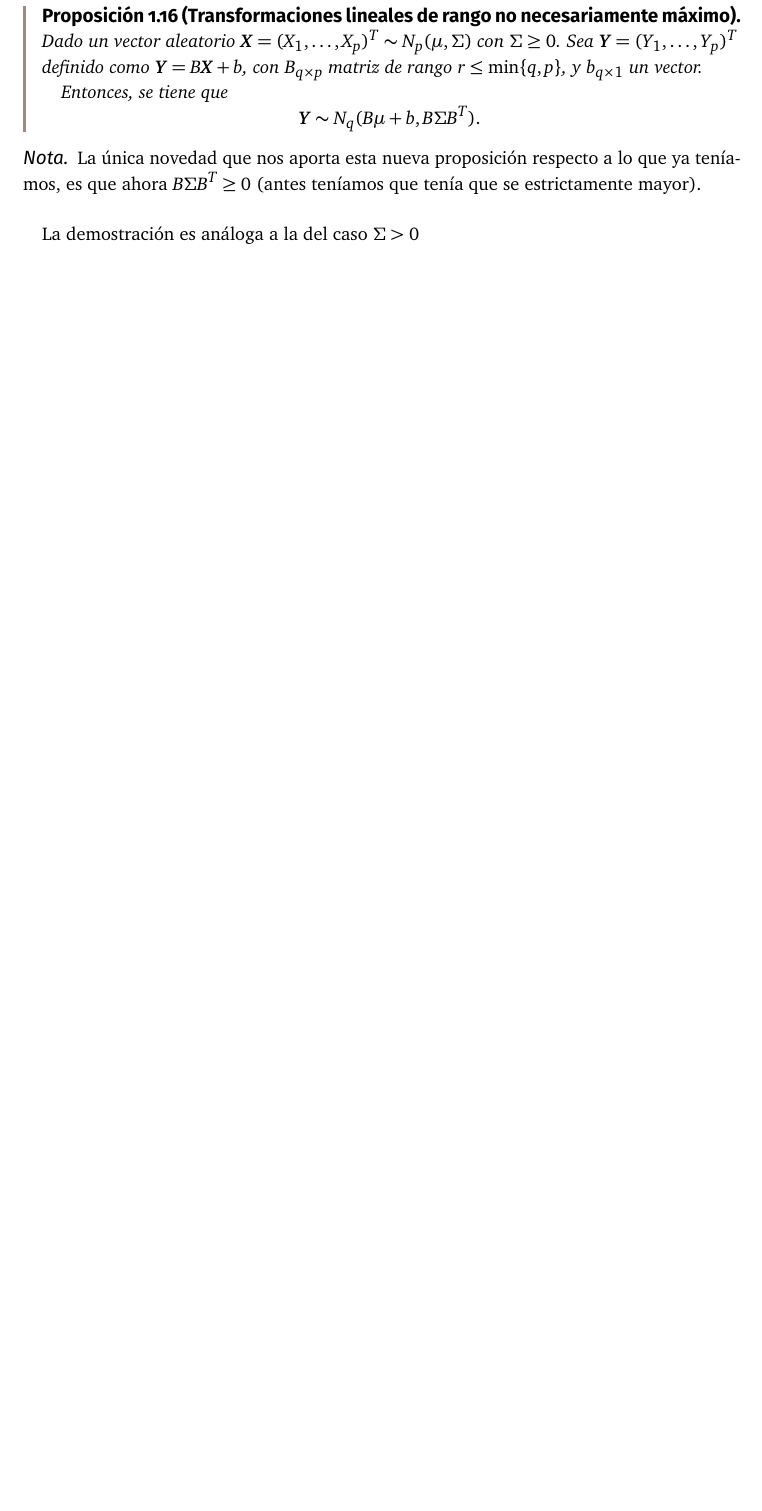
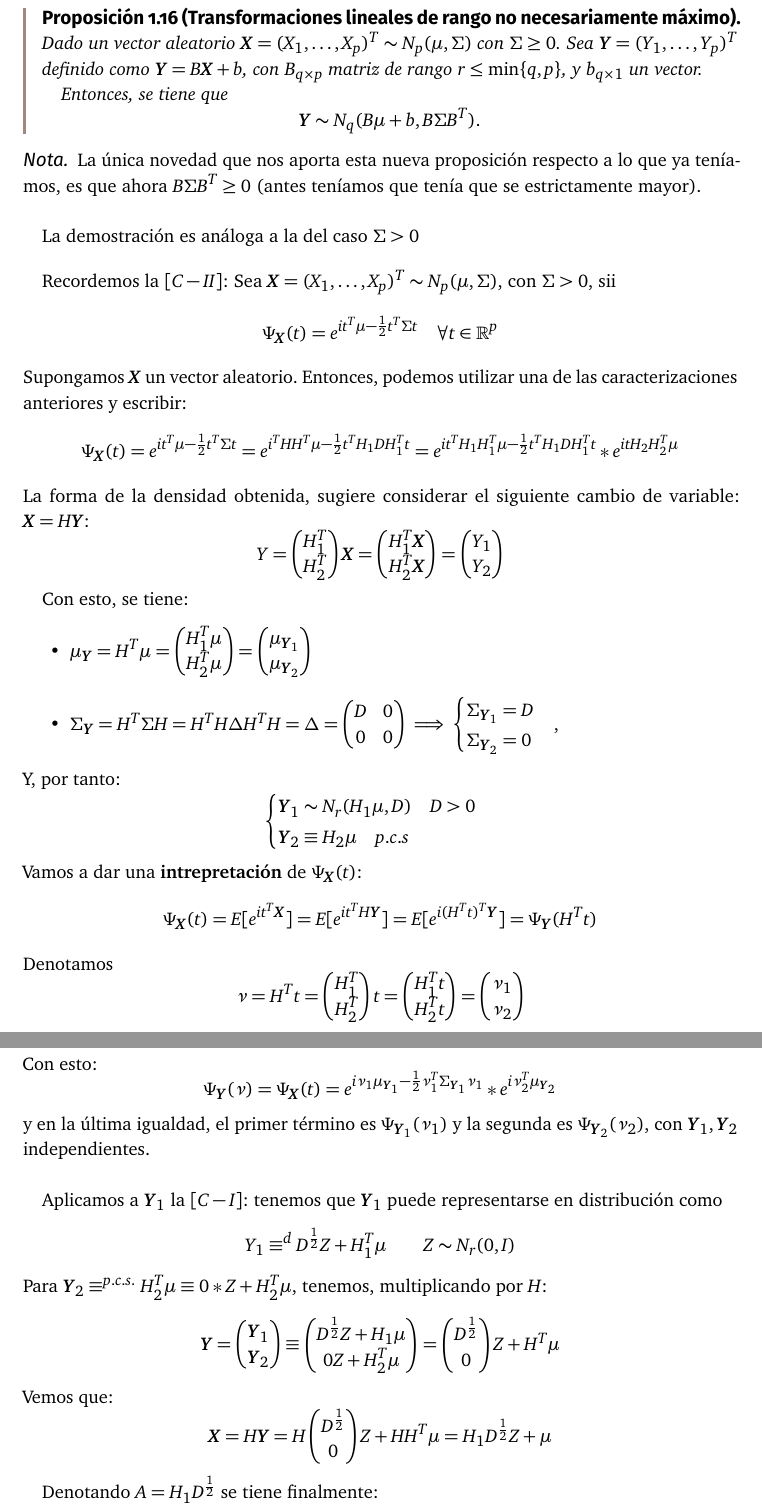
Before and after one commit to libreim/apuntesDGIIM, a LaTeX document (EMV/emv.tex, which reads EMV/apuntes.tex): part of page 25 of 25 before the commit and two parts of pages 25 and 26 of 27 after it, the two joined at a grey line, cut so that both start at the same text, the shorter picture padded with empty space. Compiled offline with pdfLaTeX.

Commit message:
actualiza apuntes

```diff
--- a/EMV/apuntes.tex
+++ b/EMV/apuntes.tex
@@ -904,3 +904,56 @@ Utilizando lo que acabamos de ver, podemos escribir $[C-II]$ de la siguiente man
 
   La demostración es análoga a la del caso $\Sigma > 0$
 \end{nota}
+
+
+Recordemos la $[C-II]$: Sea $\vectX = (X_1,\dots,X_p)^T\sim N_p(\mu,\Sigma)$, con $\Sigma > 0$, sii
+\[
+\Psi_{\vectX}(t) = e^{it^T\mu - \frac{1}{2}t^T\Sigma t} \quad \forall t\in \mathbb R^p
+\]
+Supongamos $\vectX$ un vector aleatorio. Entonces, podemos utilizar una de las caracterizaciones anteriores y escribir:
+\[
+\Psi_{\vectX}(t) = e^{it^T\mu - \frac{1}{2}t^T\Sigma t} = e^{i^T HH^T \mu - \frac{1}{2}t^T H_1 D H_1^T t} = e^{it^T H_1 H_1^T\mu - \frac{1}{2}t^T H_1DH_1^Tt}* e^{itH_2H_2^T \mu}
+\]
+La forma de la densidad obtenida, sugiere considerar el siguiente cambio de variable: $\vectX = H\vectY$:
+\[
+Y = \begin{pmatrix} H_1^T \\ H_2^T \end{pmatrix} \vectX=\begin{pmatrix} H_1^T \vectX \\ H_2^T\vectX \end{pmatrix} = \begin{pmatrix} Y_1 \\ Y_2 \end{pmatrix}
+\]
+
+Con esto, se tiene:
+\begin{itemize}
+\item $\mu_{\vectY} = H^T \mu = \begin{pmatrix} H_1^T \mu \\ H_2^T\mu \end{pmatrix} = \begin{pmatrix} \mu_{\vectY_1} \\ \mu_{\vectY_2} \end{pmatrix}$
+  \item $\Sigma_{\vectY} =  H^T \Sigma H = H^T H \Delta H^T H = \Delta = \begin{pmatrix} D & 0 \\ 0 & 0 \end{pmatrix} \implies \begin{cases} \Sigma_{\vectY_1} = D \\ \Sigma_{\vectY_2} = 0\end{cases}$,
+\end{itemize}
+Y, por tanto:
+\[
+\begin{cases} \vectY_1 \sim N_r(H_1\mu,D) \quad D> 0 \\ \vectY_2 \equiv H_2\mu \quad p.c.s \end{cases}
+\]
+Vamos a dar una \textbf{intrepretación} de $\Psi_{\vectX} (t)$:
+\[
+\Psi_{\vectX}(t) = E[e^{it^T\vectX}] = E[e^{it^TH\vectY}] = E[e^{i(H^Tt)^T \vectY}] = \Psi_{\vectY}(H^T t)
+\]
+%#TODO: revisar la siguiente letra: \nu
+Denotamos
+\[
+\nu = H^T t = \begin{pmatrix} H_1^T \\ H_2^T\end{pmatrix}t = \begin{pmatrix} H_1^Tt \\ H_2^Tt\end{pmatrix} = \begin{pmatrix} \nu_1 \\ \nu_2\end{pmatrix}
+\]
+Con esto:
+\[
+\Psi_{\vectY}(\nu) = \Psi_{\vectX}(t) = e^{i\nu_1\mu_{\vectY_1} - \frac{1}{2} \nu_1^T \Sigma_{\vectY_1}\nu_1}* e^{i\nu_2^T \mu_{\vectY_2}}
+\]
+y en la última igualdad, el primer término es $\Psi_{\vectY_1}(\nu_1)$ y la segunda es $\Psi_{\vectY_2}(\nu_2)$, con $\vectY_1,\vectY_2$ independientes.\\
+
+Aplicamos a $\vectY_1$ la $[C-I]$: tenemos que $\vectY_1$ puede representarse en distribución como
+\[
+Y_1 \equiv^d D^{\frac{1}{2}}Z + H_1^T \mu \quad \quad  Z \sim N_r(0,I)
+\]
+Para $\vectY_2 \equiv^{p.c.s.} H_2^T \mu \equiv 0*Z + H_2^T \mu$, tenemos, multiplicando por $H$:
+\[
+\vectY = \begin{pmatrix} \vectY_1 \\ \vectY_2 \end{pmatrix} \equiv \begin{pmatrix} D^{\frac{1}{2}} Z + H_1\mu \\ 0Z+ H_2^T \mu\end{pmatrix} = \begin{pmatrix} D^{\frac{1}{2}} \\ 0 \end{pmatrix}Z + H^T \mu
+\]
+Vemos que:
+\[
+\vectX = H\vectY = H\begin{pmatrix} D^{\frac{1}{2}} \\ 0\end{pmatrix} Z + HH^T\mu = H_1D^{\frac{1}{2}}Z + \mu
+\]
+
+Denotando $A= H_1D^{\frac{1}{2}}$ se tiene finalmente:
@@ -906,0 +989 @@ Utilizando lo que acabamos de ver, podemos escribir $[C-II]$ de la siguiente man
+\end{nprop}
```
Also changed, not shown: EMV/apuntes.tex (53 more changed lines).
